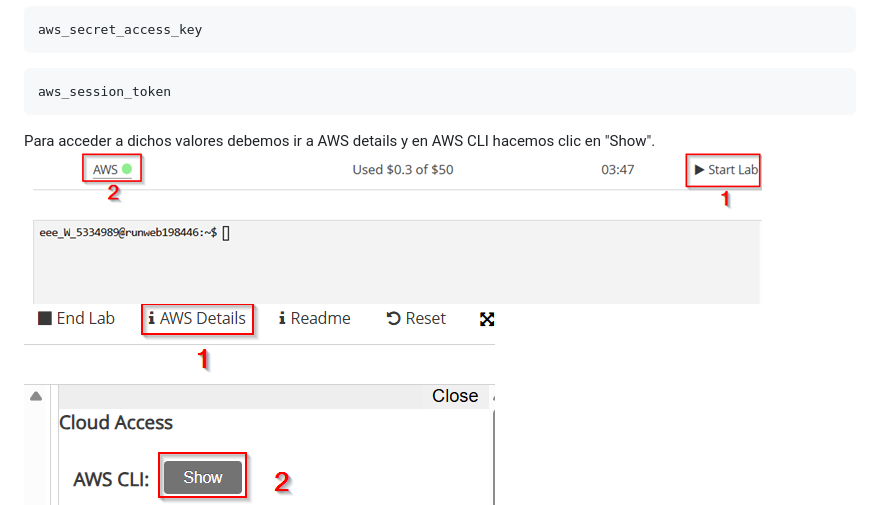
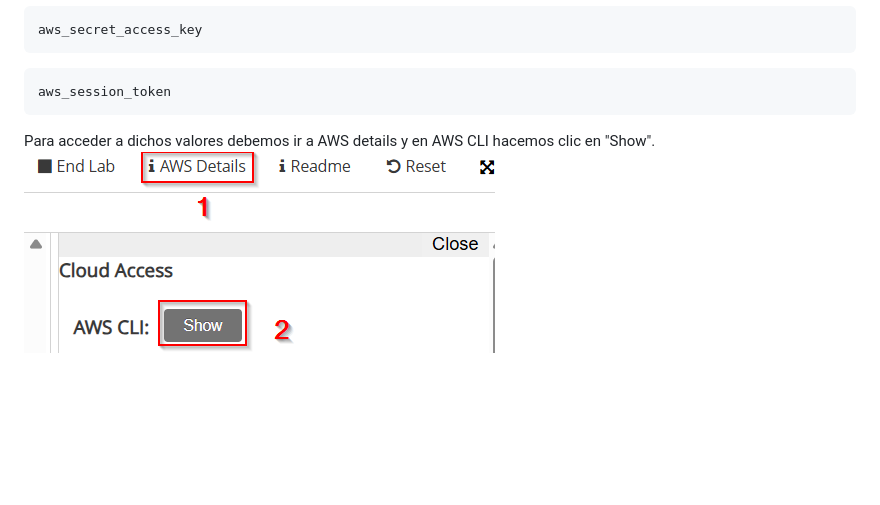
Before and after one commit to mariourthecabale/Obligatorio_DevOps_2025_N4A_Martinez_Ourthe_Cabale, a Markdown page: README.md, the part around the change. Drawn GitHub-style; blank space fills up the shorter version.

Commit message:
correciones Readme.md

````diff
--- a/README.md
+++ b/README.md
@@ -85,8 +85,8 @@ aws_secret_access_key
 aws_session_token
 ```
 Para acceder a dichos valores debemos ir a AWS details y en AWS CLI hacemos clic en "Show".
-![Iniciando Lab](imagenes/1.png)
 ![AWS Details](imagenes/2.png)
+
 ![AWS CLI](imagenes/3.png)
 ### 6. Configuración del lab de aws en la terminal
 Escribimos:
````
